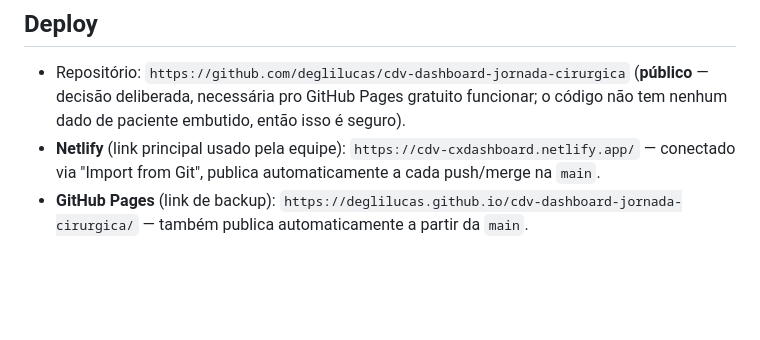
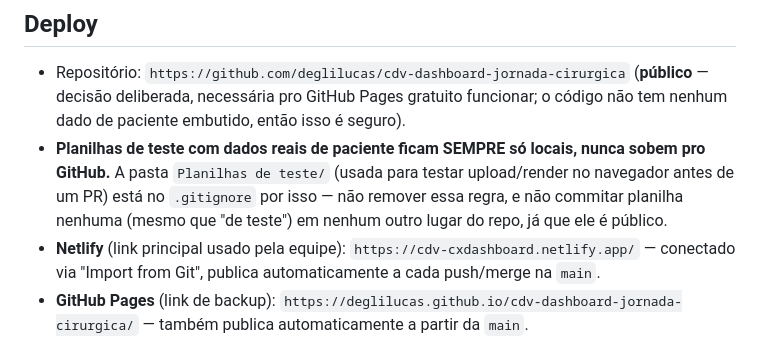
Before and after one commit to deglilucas/cdv-dashboard-jornada-cirurgica, a Markdown page: CLAUDE.md, the part around the change. GitHub-like rendering; blank space fills up the shorter version.

Commit message:
Documenta regra: planilhas de teste nunca sobem pro GitHub
Registra no CLAUDE.md que a pasta "Planilhas de teste/" (dados reais de
paciente, usada só pra testar upload/render localmente) fica sempre de
fora do repositório publico, e referencia a entrada correspondente no
.gitignore - para nao depender so da memoria de sessoes futuras.

```diff
--- a/CLAUDE.md
+++ b/CLAUDE.md
@@ -110,6 +110,7 @@ O botão do header (`exportReport()` → `window.print()`) **não gera mais o PD
 ## Deploy
 
 - Repositório: `https://github.com/deglilucas/cdv-dashboard-jornada-cirurgica` (**público** — decisão deliberada, necessária pro GitHub Pages gratuito funcionar; o código não tem nenhum dado de paciente embutido, então isso é seguro).
+- **Planilhas de teste com dados reais de paciente ficam SEMPRE só locais, nunca sobem pro GitHub.** A pasta `Planilhas de teste/` (usada para testar upload/render no navegador antes de um PR) está no `.gitignore` por isso — não remover essa regra, e não commitar planilha nenhuma (mesmo que "de teste") em nenhum outro lugar do repo, já que ele é público.
 - **Netlify** (link principal usado pela equipe): `https://cdv-cxdashboard.netlify.app/` — conectado via "Import from Git", publica automaticamente a cada push/merge na `main`.
 - **GitHub Pages** (link de backup): `https://deglilucas.github.io/cdv-dashboard-jornada-cirurgica/` — também publica automaticamente a partir da `main`.
 - Fluxo de trabalho: criar branch (`feature/...`), commit, push, abrir PR, e só mesclar (merge) na `main` depois de confirmar com o usuário — merge = publicação imediata nos dois links.
```
